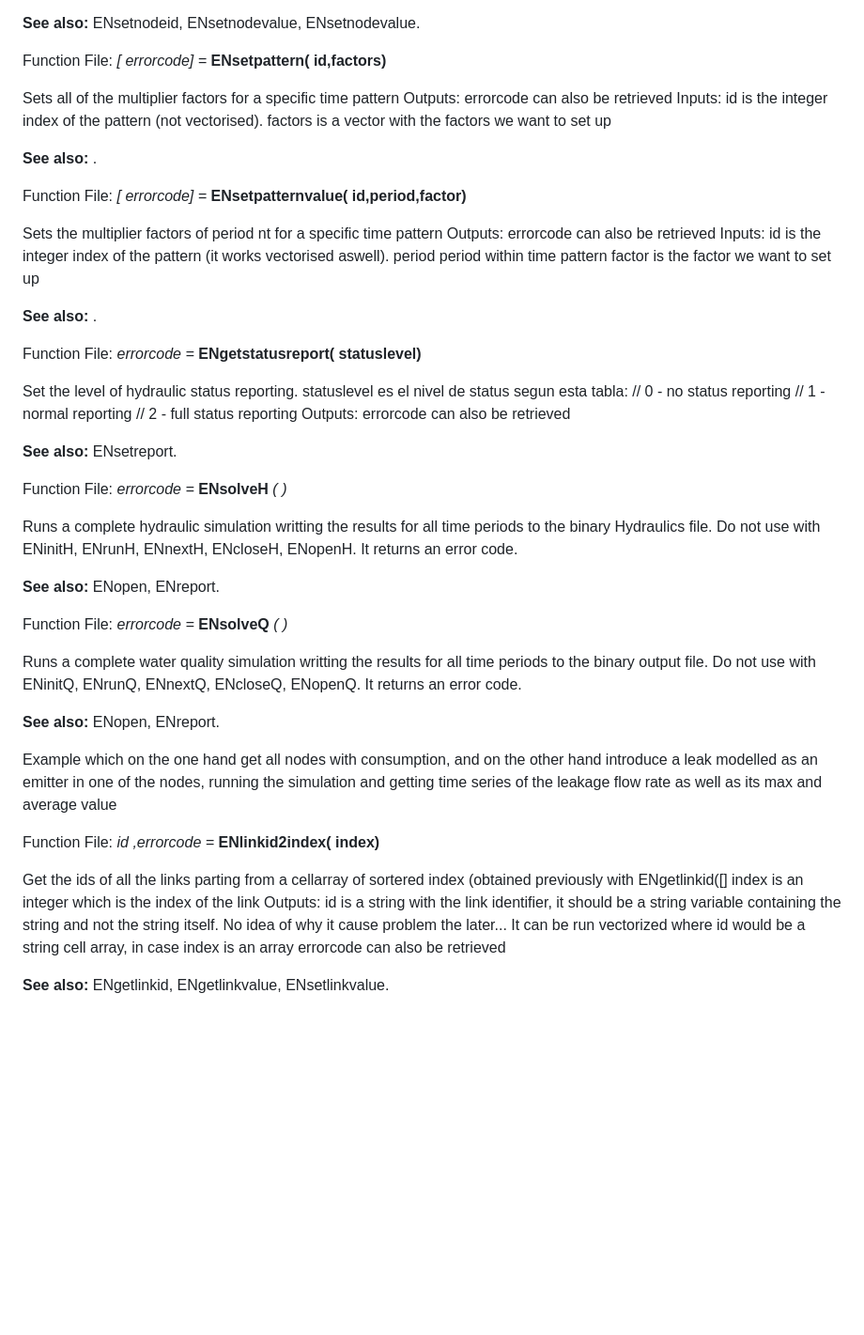
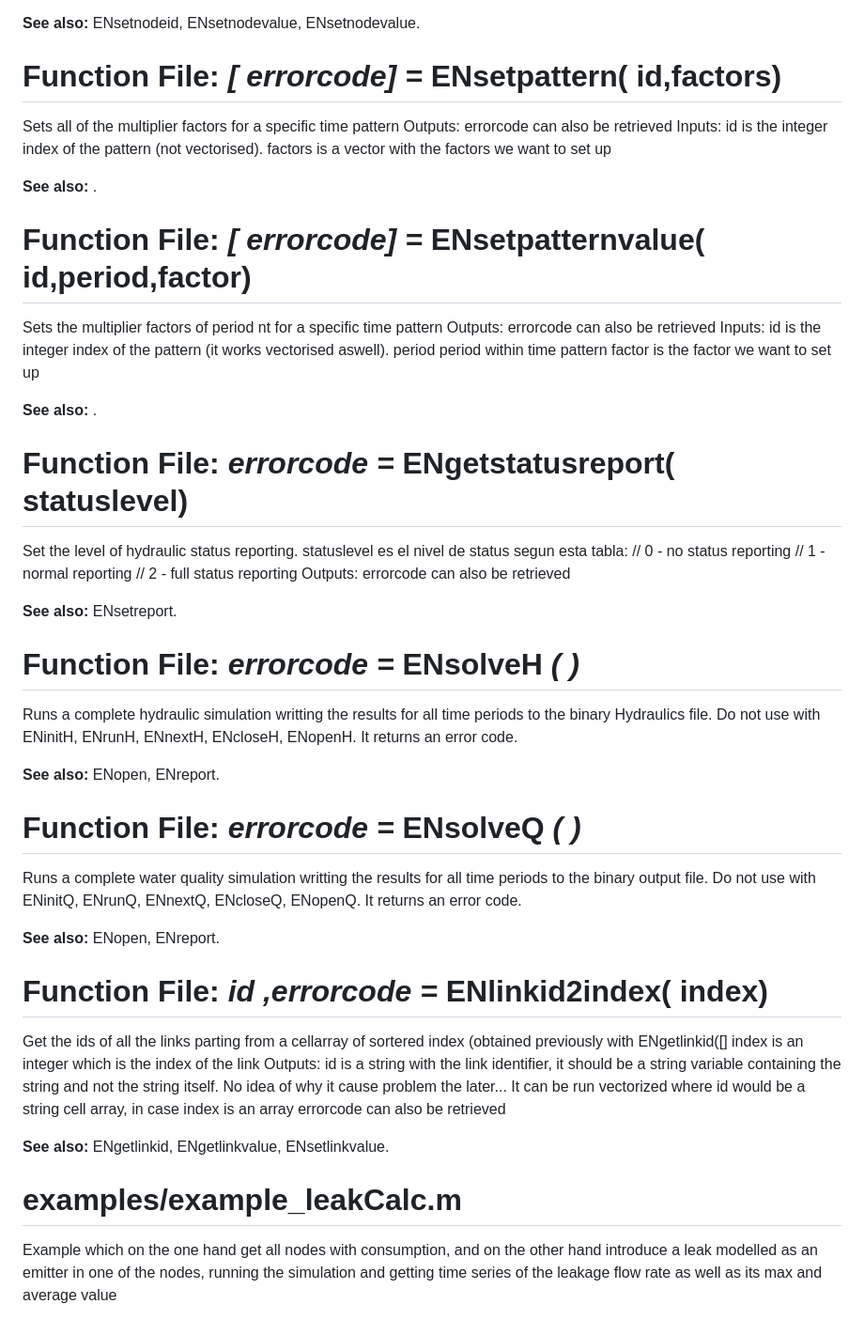
Before and after one commit to antviro/EPANET-Octave, a Markdown page: README.md, the part around one of its changes. Shown at 94% size. Drawn GitHub-style; blank space fills up the shorter version.

```diff
--- a/README.md
+++ b/README.md
@@ -563,7 +563,7 @@ is empty then it should be a vector with one value for each node..
 
 **See also:** ENsetnodeid, ENsetnodevalue, ENsetnodevalue.
 
-Function File: _[ errorcode] =_ **ENsetpattern( id,factors)**
+# Function File: _[ errorcode] =_ **ENsetpattern( id,factors)**
 
 
 
@@ -573,7 +573,7 @@ errorcode can also be retrieved Inputs: id is the integer index of the pattern
 
 **See also:** .
 
-Function File: _[ errorcode] =_ **ENsetpatternvalue( id,period,factor)**
+# Function File: _[ errorcode] =_ **ENsetpatternvalue( id,period,factor)**
 
 
 
@@ -584,7 +584,7 @@ factor we want to set up
 
 **See also:** .
 
-Function File: _errorcode =_ **ENgetstatusreport( statuslevel)**
+# Function File: _errorcode =_ **ENgetstatusreport( statuslevel)**
 
 
 
@@ -594,7 +594,7 @@ full status reporting Outputs: errorcode can also be retrieved
 
 **See also:** ENsetreport.
 
-Function File: _errorcode =_ **ENsolveH** _( )_
+# Function File: _errorcode =_ **ENsolveH** _( )_
 
 
 
@@ -604,7 +604,7 @@ ENcloseH, ENopenH. It returns an error code.
 
 **See also:** ENopen, ENreport.
 
-Function File: _errorcode =_ **ENsolveQ** _( )_
+# Function File: _errorcode =_ **ENsolveQ** _( )_
 
 
 
@@ -614,12 +614,8 @@ ENcloseQ, ENopenQ. It returns an error code.
 
 **See also:** ENopen, ENreport.
 
-Example which on the one hand get all nodes with consumption, and on the other
-hand introduce a leak modelled as an emitter in one of the nodes, running the
-simulation and getting time series of the leakage flow rate as well as its max
-and average value
 
-Function File: _id ,errorcode =_ **ENlinkid2index( index)**
+# Function File: _id ,errorcode =_ **ENlinkid2index( index)**
 
 
 
@@ -632,3 +628,9 @@ be a string cell array, in case index is an array errorcode can also be
 retrieved
 
 **See also:** ENgetlinkid, ENgetlinkvalue, ENsetlinkvalue.
+
+# examples/example_leakCalc.m
+Example which on the one hand get all nodes with consumption, and on the other
+hand introduce a leak modelled as an emitter in one of the nodes, running the
+simulation and getting time series of the leakage flow rate as well as its max
+and average value
```
Also changed, not shown: other parts of README.md (+39 -39 lines).
